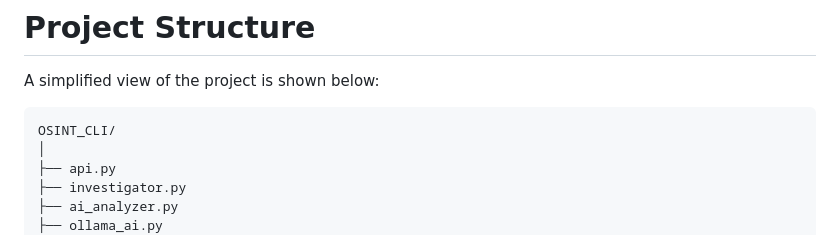
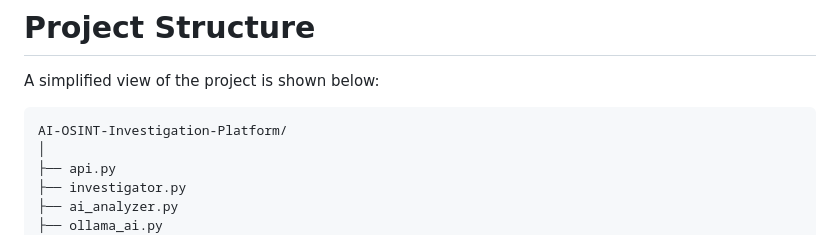
Before and after one commit to AASHIR-9099/AI-OSINT-Investigation-Platform, a Markdown page: README.md, the part around the change. GitHub-like rendering.

````diff
--- a/README.md
+++ b/README.md
@@ -180,7 +180,7 @@ Target
 A simplified view of the project is shown below:
 
 ```text
-OSINT_CLI/
+AI-OSINT-Investigation-Platform/
 │
 ├── api.py
 ├── investigator.py
````
